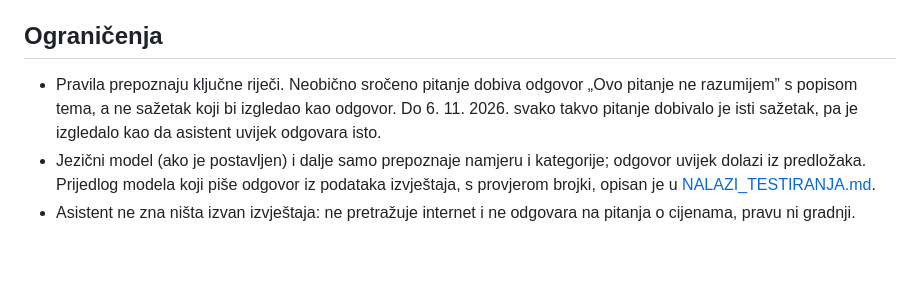
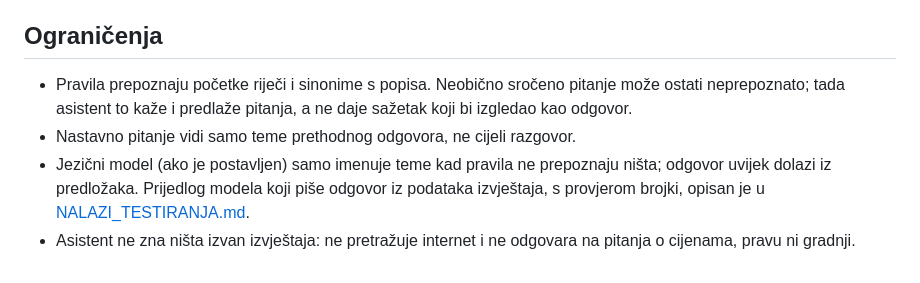
Before and after one commit to dlukas99/datathon_projekt, a Markdown page: docs/ASISTENT.md, the part around one of its changes. GitHub-like rendering.

```diff
--- a/docs/ASISTENT.md
+++ b/docs/ASISTENT.md
@@ -71,6 +94,7 @@ Za usporedbu dviju adresa provjereno je i:
 
 ## Ograničenja
 
-- Pravila prepoznaju ključne riječi. Neobično sročeno pitanje dobiva odgovor „Ovo pitanje ne razumijem” s popisom tema, a ne sažetak koji bi izgledao kao odgovor. Do 6. 11. 2026. svako takvo pitanje dobivalo je isti sažetak, pa je izgledalo kao da asistent uvijek odgovara isto.
-- Jezični model (ako je postavljen) i dalje samo prepoznaje namjeru i kategorije; odgovor uvijek dolazi iz predložaka. Prijedlog modela koji piše odgovor iz podataka izvještaja, s provjerom brojki, opisan je u [NALAZI_TESTIRANJA.md](NALAZI_TESTIRANJA.md).
+- Pravila prepoznaju početke riječi i sinonime s popisa. Neobično sročeno pitanje može ostati neprepoznato; tada asistent to kaže i predlaže pitanja, a ne daje sažetak koji bi izgledao kao odgovor.
+- Nastavno pitanje vidi samo teme prethodnog odgovora, ne cijeli razgovor.
+- Jezični model (ako je postavljen) samo imenuje teme kad pravila ne prepoznaju ništa; odgovor uvijek dolazi iz predložaka. Prijedlog modela koji piše odgovor iz podataka izvještaja, s provjerom brojki, opisan je u [NALAZI_TESTIRANJA.md](NALAZI_TESTIRANJA.md).
 - Asistent ne zna ništa izvan izvještaja: ne pretražuje internet i ne odgovara na pitanja o cijenama, pravu ni gradnji.
```
Also changed, not shown: other parts of docs/ASISTENT.md (+73 -50 lines), README.md (+2 -2 lines), docs/ODLUKE.md (+1 -0 lines), docs/images/asistent.png, 9 other files.
